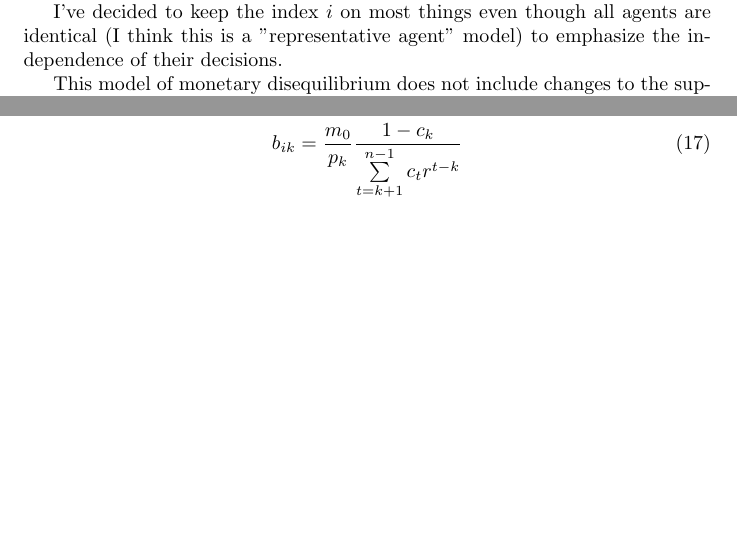
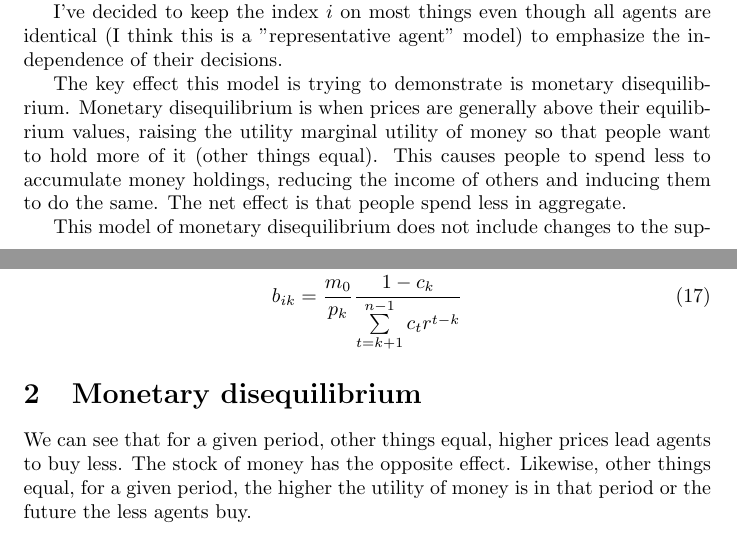
Before and after one commit to jsalvatier/monetary-disequilibrium-model, a LaTeX document (monetary disequilibrium2.tex): two parts of pages 1 and 3 of 3 before the commit and two parts of pages 1 and 3 of 4 after it, joined at a grey line, cut so that both start at the same text, the shorter picture padded with empty space. Compiled offline with pdfLaTeX.

Commit message:
more explanation

```diff
--- a/monetary disequilibrium2.tex
+++ b/monetary disequilibrium2.tex
@@ -13,8 +13,12 @@ Agents' utility functions are given by $U_i$. Their total utility is the discoun
 
 I've decided to keep the index $i$ on most things even though all agents are identical (I think this is a "representative agent" model) to emphasize the independence of their decisions.
 
+The key effect this model is trying to demonstrate is monetary disequilibrium.
+Monetary disequilibrium is when prices are generally above their equilibrium values, raising the utility marginal utility of money so that people want to hold more of it (other things equal).
+This causes people to spend less to accumulate money holdings, reducing the income of others and inducing them to do the same.
+The net effect is that people spend less in aggregate.
+
 This model of monetary disequilibrium does not include changes to the supply of money.
-
 \begin{align}
 	U_i &= \sum\limits_{t=0}^{n-1} r^t U_{it} + r^n U_e
 	\\U_e &=  e m_n
@@ -42,7 +47,11 @@ If $n$ is large relative to $k$ then we can simplify
 \begin{align}
  	\\b_{ik} &=  \frac{m_0}{p_k} \frac {1-c_k}{\sum\limits_{t=k+1}^{n-1} c_t r^{t-k}}
 \end{align}
-
+\section{Monetary disequilibrium}
+We can see that for a given period, other things equal, higher prices lead agents to buy less.
+The stock of money has the opposite effect.
+Likewise, other things equal, for a given period, the higher the utility of money is in that period or the future the less agents buy.
+\section{Equilibrium prices}
 We can derive the equilibrium prices as by finding the price where the marginal utility of selling ($s_{it}$) is zero.
 \begin{align}
 	\\\frac{ \partial U_i}{\partial s_{ik}} &= \sum\limits_{t=k +1}^{n-1} r^t \frac{\partial U_{it}}{\partial s_{ik}} + r^n e \frac{\partial m_n}{\partial s_{ik}}
```
Also changed, not shown: monetary disequilibrium2.tex (3 more changed lines).
